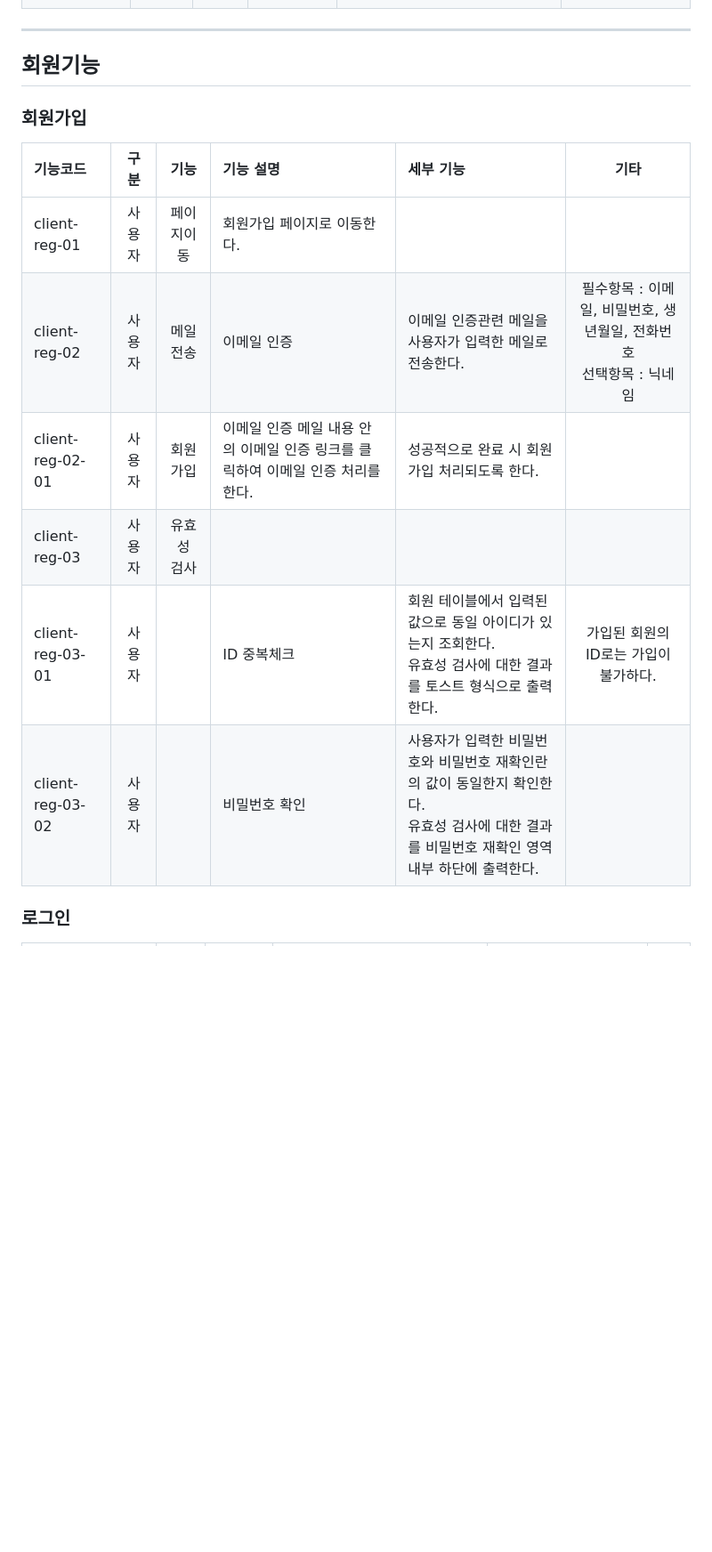
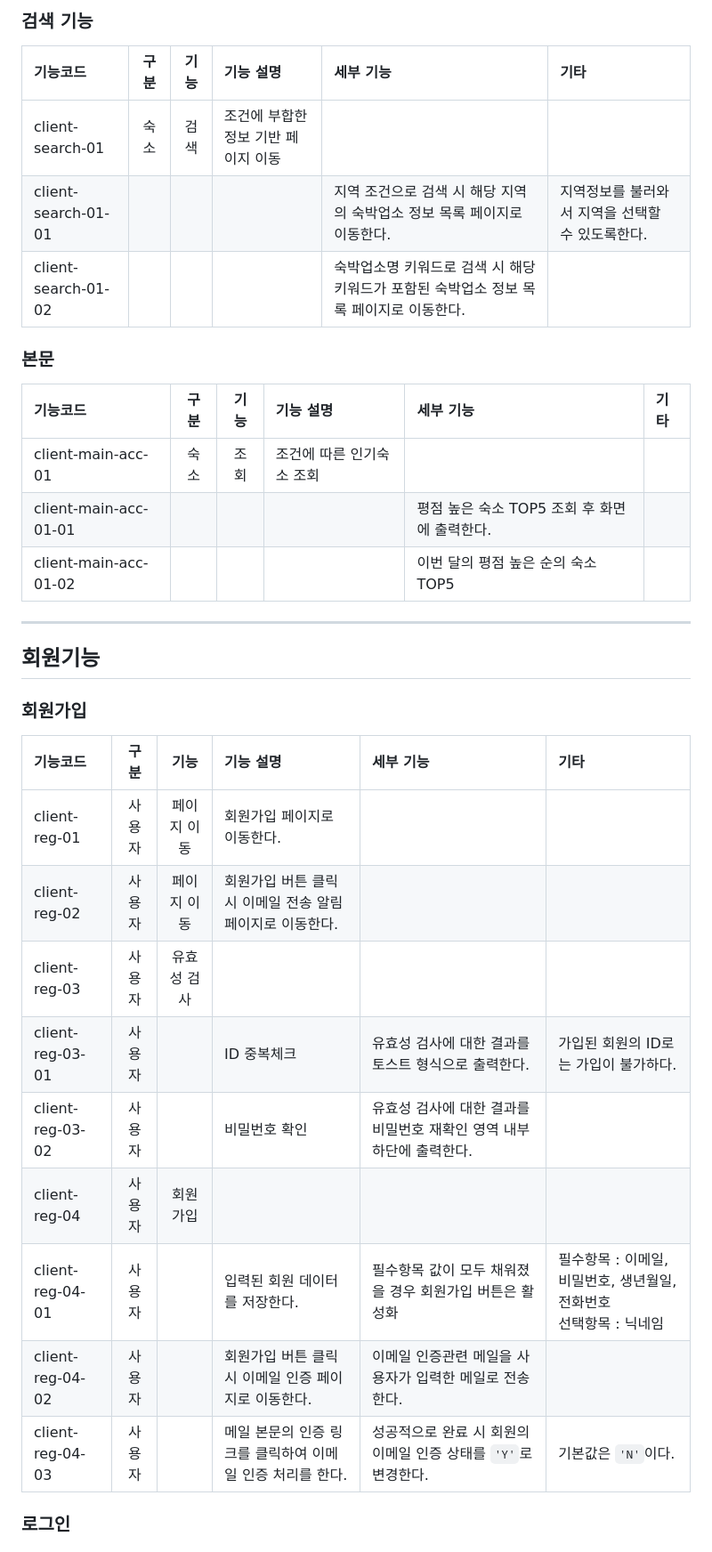
Before and after one commit to Seong-Jun1525/final-project-docs, a Markdown page: 기능정의서.md, the part around the change printed below. Shown: that part at 89% size. Drawn GitHub-style; blank space fills up the shorter version.

```diff
--- a/기능정의서.md
+++ b/기능정의서.md
@@ -35,3 +32,18 @@
+### 검색 기능
+
+| 기능코드            | 구분 | 기능 | 기능 설명                           | 세부 기능                                                                              | 기타                                             |
+| :------------------ | :--: | :--: | :---------------------------------- | :------------------------------------------------------------------------------------- | :----------------------------------------------- |
+| client-search-01    | 숙소 | 검색 | 조건에 부합한 정보 기반 페이지 이동 |                                                                                        |
+| client-search-01-01 |      |      |                                     | 지역 조건으로 검색 시 해당 지역의 숙박업소 정보 목록 페이지로 이동한다.                | 지역정보를 불러와서 지역을 선택할 수 있도록한다. |
+| client-search-01-02 |      |      |                                     | 숙박업소명 키워드로 검색 시 해당 키워드가 포함된 숙박업소 정보 목록 페이지로 이동한다. |                                                  |
+
+### 본문
+
+| 기능코드              | 구분 | 기능 | 기능 설명                 | 세부 기능                                    | 기타 |
+| :-------------------- | :--: | :--: | :------------------------ | :------------------------------------------- | :--- |
+| client-main-acc-01    | 숙소 | 조회 | 조건에 따른 인기숙소 조회 |                                              |      |
+| client-main-acc-01-01 |      |      |                           | 평점 높은 숙소 TOP5 조회 후 화면에 출력한다. |      |
+| client-main-acc-01-02 |      |      |                           | 이번 달의 평점 높은 순의 숙소 TOP5           |      |
 
 ---
 
@@ -39,14 +51,17 @@
 
 ### 회원가입
 
-| 기능코드         |  구분  |    기능     | 기능 설명                                                                       | 세부 기능                                                                                                                                        |                                 기타                                  |
-| :--------------- | :----: | :---------: | :------------------------------------------------------------------------------ | :----------------------------------------------------------------------------------------------------------------------------------------------- | :-------------------------------------------------------------------: |
-| client-reg-01    | 사용자 | 페이지이동  | 회원가입 페이지로 이동한다.                                                     |
-| client-reg-02    | 사용자 |  메일 전송  | 이메일 인증                                                                     | 이메일 인증관련 메일을 사용자가 입력한 메일로 전송한다.                                                                                          | 필수항목 : 이메일, 비밀번호, 생년월일, 전화번호<br/>선택항목 : 닉네임 |
-| client-reg-02-01 | 사용자 |  회원가입   | 이메일 인증 메일 내용 안의 이메일 인증 링크를 클릭하여 이메일 인증 처리를 한다. | 성공적으로 완료 시 회원가입 처리되도록 한다.                                                                                                     |                                                                       |
-| client-reg-03    | 사용자 | 유효성 검사 |                                                                                 |                                                                                                                                                  |                                                                       |
-| client-reg-03-01 | 사용자 |             | ID 중복체크                                                                     | 회원 테이블에서 입력된 값으로 동일 아이디가 있는지 조회한다.<br />유효성 검사에 대한 결과를 토스트 형식으로 출력한다.                            |                 가입된 회원의 ID로는 가입이 불가하다.                 |
-| client-reg-03-02 | 사용자 |             | 비밀번호 확인                                                                   | 사용자가 입력한 비밀번호와 비밀번호 재확인란의 값이 동일한지 확인한다.<br />유효성 검사에 대한 결과를 비밀번호 재확인 영역 내부 하단에 출력한다. |                                                                       |
+| 기능코드         |  구분  |    기능     | 기능 설명                                                 | 세부 기능                                                            | 기타                                                                  |
+| :--------------- | :----: | :---------: | :-------------------------------------------------------- | :------------------------------------------------------------------- | :-------------------------------------------------------------------- |
+| client-reg-01    | 사용자 | 페이지 이동 | 회원가입 페이지로 이동한다.                               |                                                                      |                                                                       |
+| client-reg-02    | 사용자 | 페이지 이동 | 회원가입 버튼 클릭 시 이메일 전송 알림 페이지로 이동한다. |                                                                      |                                                                       |
+| client-reg-03    | 사용자 | 유효성 검사 |                                                           |                                                                      |                                                                       |
+| client-reg-03-01 | 사용자 |             | ID 중복체크                                               | 유효성 검사에 대한 결과를 토스트 형식으로 출력한다.                  | 가입된 회원의 ID로는 가입이 불가하다.                                 |
+| client-reg-03-02 | 사용자 |             | 비밀번호 확인                                             | 유효성 검사에 대한 결과를 비밀번호 재확인 영역 내부 하단에 출력한다. |                                                                       |
+| client-reg-04    | 사용자 |  회원가입   |                                                           |                                                                      |                                                                       |
+| client-reg-04-01 | 사용자 |             | 입력된 회원 데이터를 저장한다.                            | 필수항목 값이 모두 채워졌을 경우 회원가입 버튼은 활성화              | 필수항목 : 이메일, 비밀번호, 생년월일, 전화번호<br/>선택항목 : 닉네임 |
+| client-reg-04-02 | 사용자 |             | 회원가입 버튼 클릭 시 이메일 인증 페이지로 이동한다.      | 이메일 인증관련 메일을 사용자가 입력한 메일로 전송한다.              |                                                                       |
+| client-reg-04-03 | 사용자 |             | 메일 본문의 인증 링크를 클릭하여 이메일 인증 처리를 한다. | 성공적으로 완료 시 회원의 이메일 인증 상태를 `'Y'`로 변경한다.       | 기본값은 `'N'`이다.                                                   |
 
 ### 로그인
 
```
Also changed, not shown: other parts of 기능정의서.md (+126 -82 lines).
